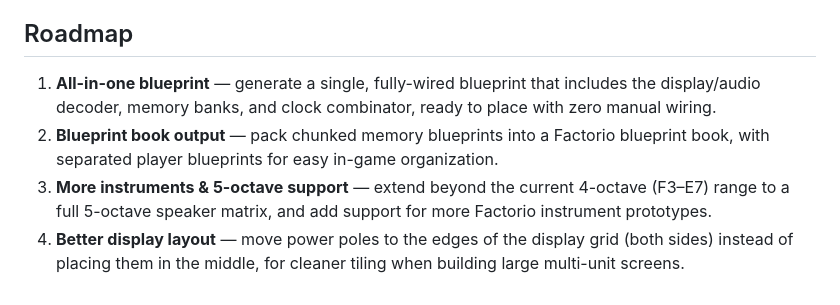
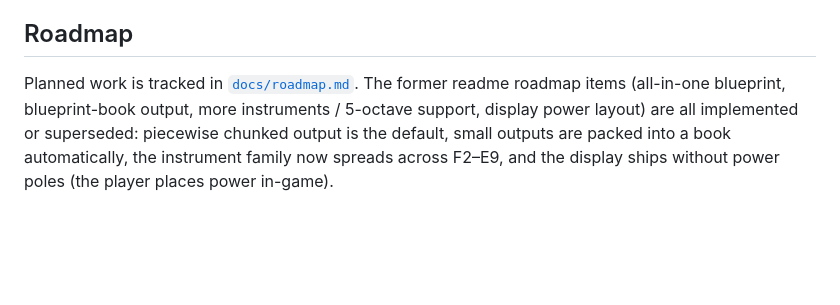
Before and after one commit to StarlightIbuki/factorio-displayer, a Markdown page: readme.md, the part around the change. Drawn GitHub-style; blank space fills up the shorter version.

```diff
--- a/readme.md
+++ b/readme.md
@@ -336,7 +336,9 @@ Together, these strategies ensure maximum note fidelity: the global shift aligns
 
 ## Roadmap
 
-1. **All-in-one blueprint** — generate a single, fully-wired blueprint that includes the display/audio decoder, memory banks, and clock combinator, ready to place with zero manual wiring.
-2. **Blueprint book output** — pack chunked memory blueprints into a Factorio blueprint book, with separated player blueprints for easy in-game organization.
-3. **More instruments & 5-octave support** — extend beyond the current 4-octave (F3–E7) range to a full 5-octave speaker matrix, and add support for more Factorio instrument prototypes.
-4. **Better display layout** — move power poles to the edges of the display grid (both sides) instead of placing them in the middle, for cleaner tiling when building large multi-unit screens.
+Planned work is tracked in [`docs/roadmap.md`](docs/roadmap.md). The former
+readme roadmap items (all-in-one blueprint, blueprint-book output, more
+instruments / 5-octave support, display power layout) are all implemented or
+superseded: piecewise chunked output is the default, small outputs are packed
+into a book automatically, the instrument family now spreads across F2–E9,
+and the display ships without power poles (the player places power in-game).
```
Also changed, not shown: docs/architecture.md (+32 -19 lines), docs/webapi-design.md (+3 -3 lines).
